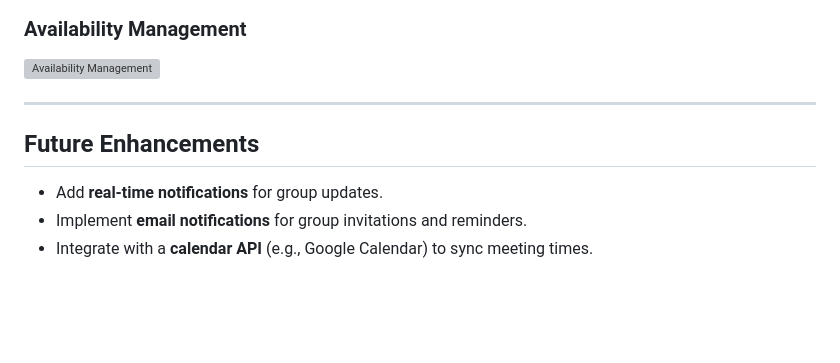
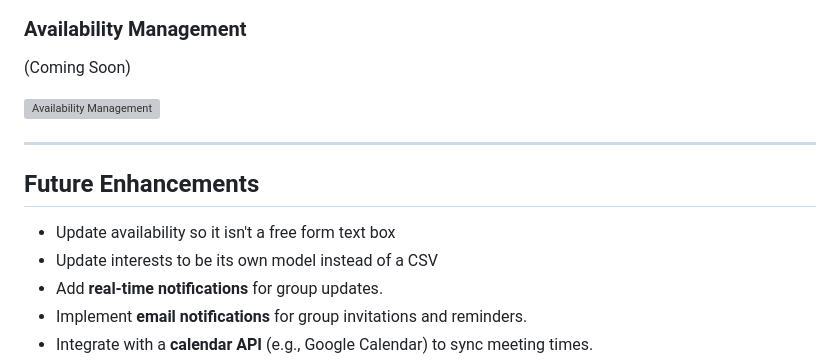
Before and after one commit to Kev0264/django-test, a Markdown page: README.md, the part around the change. Drawn GitHub-style; blank space fills up the shorter version; grey boxes are pictures that could not be loaded.

```diff
--- a/README.md
+++ b/README.md
@@ -131,12 +131,16 @@ meetup-app/
 
 ### **Availability Management**
 
+(Coming Soon)
+
 ![Availability Management](screenshots/availability.png)
 
 ---
 
 ## **Future Enhancements**
 
+- Update availability so it isn't a free form text box
+- Update interests to be its own model instead of a CSV
 - Add **real-time notifications** for group updates.
 - Implement **email notifications** for group invitations and reminders.
 - Integrate with a **calendar API** (e.g., Google Calendar) to sync meeting times.
```
